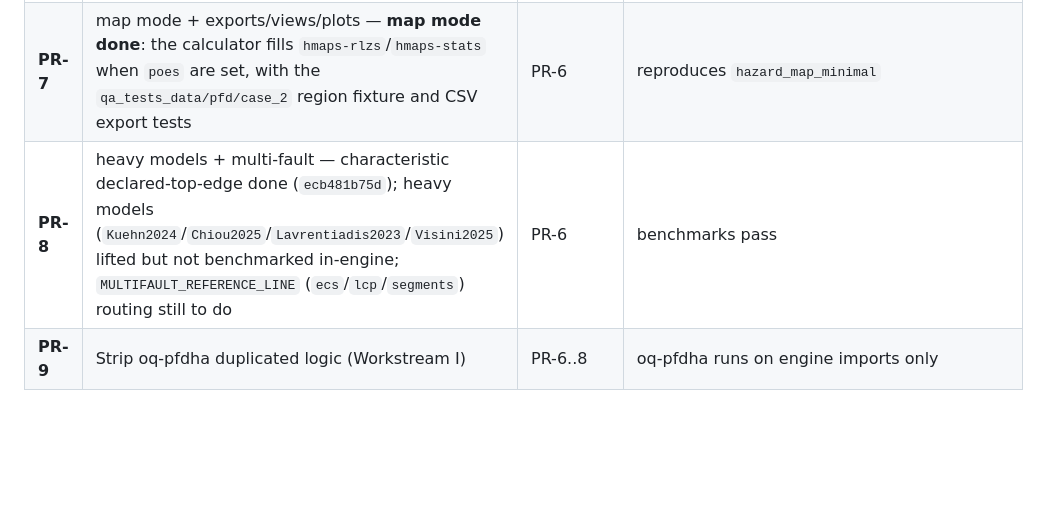
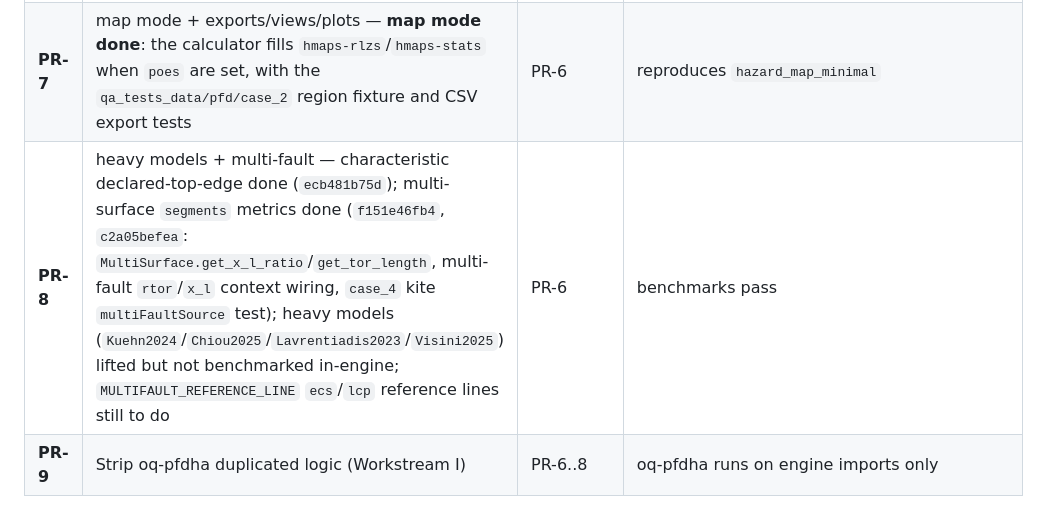
Before and after one commit to vup1120/oq-pfdha, a Markdown page: docs/EngineIntegration.md, the part around the change. Drawn GitHub-style; blank space fills up the shorter version.

Commit message:
Update PR-8 row: multi-surface segments metrics done

```diff
--- a/docs/EngineIntegration.md
+++ b/docs/EngineIntegration.md
@@ -234,7 +234,7 @@ Reused engine layers (no duplication allowed):
 | **PR-5** | FDHA logic tree + oqparam params (Workstream E) — logic tree **done** (`bfbf32886c`, later moved to `hazardlib.pfd_lt.PFDLogicTree` with h5 serialization and Monte-Carlo sampling): oq-pfdha schema + filters; **oqparam declarations deferred to PR-6** | PR-1, PR-4 | branch enumeration matches oq-pfdha manifest |
 | **PR-6** | `hazardlib/calc/displacement.py` + `calculators/displacement.py` curve mode under `hcurves-*` (D3/D4/D12) — kernel **done** (`27687f1bdf`): `location_weight` + rate kernel, parity-verified; oqparam surface + logic-tree entry point **done**: `readinput.get_pfd_lt` (reads `pfd_logic_tree_file`) dispatched from `get_gsim_lt` when `calculation_mode == 'displacement'`; calculator **done** (`18e8cef8f5`): `_rates`/`MapGetter` storage (`gid` = realization ordinal), `source_info`/`source_data`, `base.create_hcurves_maps` shared with classical | PR-3, PR-5 | reproduces `hazard_curve_minimal` within tolerance |
 | **PR-7** | map mode + exports/views/plots — **map mode done**: the calculator fills `hmaps-rlzs`/`hmaps-stats` when `poes` are set, with the `qa_tests_data/pfd/case_2` region fixture and CSV export tests | PR-6 | reproduces `hazard_map_minimal` |
-| **PR-8** | heavy models + multi-fault — characteristic declared-top-edge done (`ecb481b75d`); heavy models (`Kuehn2024`/`Chiou2025`/`Lavrentiadis2023`/`Visini2025`) lifted but not benchmarked in-engine; `MULTIFAULT_REFERENCE_LINE` (`ecs`/`lcp`/`segments`) routing still to do | PR-6 | benchmarks pass |
+| **PR-8** | heavy models + multi-fault — characteristic declared-top-edge done (`ecb481b75d`); multi-surface `segments` metrics done (`f151e46fb4`, `c2a05befea`: `MultiSurface.get_x_l_ratio`/`get_tor_length`, multi-fault `rtor`/`x_l` context wiring, `case_4` kite `multiFaultSource` test); heavy models (`Kuehn2024`/`Chiou2025`/`Lavrentiadis2023`/`Visini2025`) lifted but not benchmarked in-engine; `MULTIFAULT_REFERENCE_LINE` `ecs`/`lcp` reference lines still to do | PR-6 | benchmarks pass |
 | **PR-9** | Strip oq-pfdha duplicated logic (Workstream I) | PR-6..8 | oq-pfdha runs on engine imports only |
 
 ## 6. Validation strategy
```
